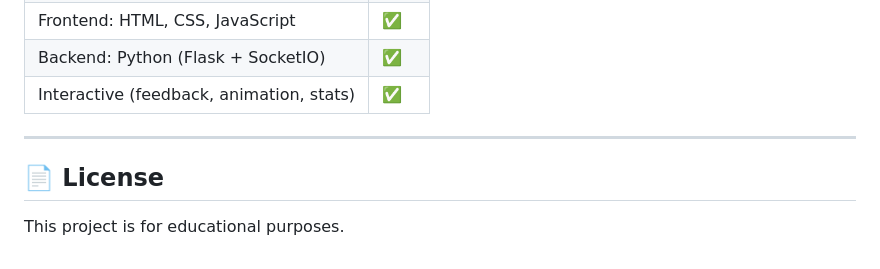
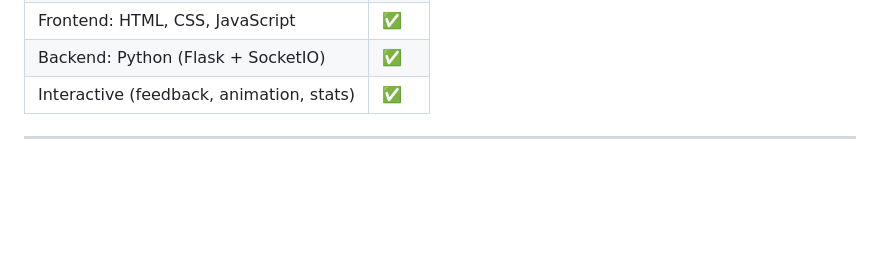
Before and after one commit to Dilajohn/Tower-of-Hanoi, a Markdown page: README.md, the part around the change. GitHub-like rendering; blank space fills up the shorter version.

```diff
--- a/README.md
+++ b/README.md
@@ -349,7 +349,3 @@ __pycache__/
 | Interactive (feedback, animation, stats) | ✅ |
 
 ---
-
-## 📄 License
-
-This project is for educational purposes.
```
